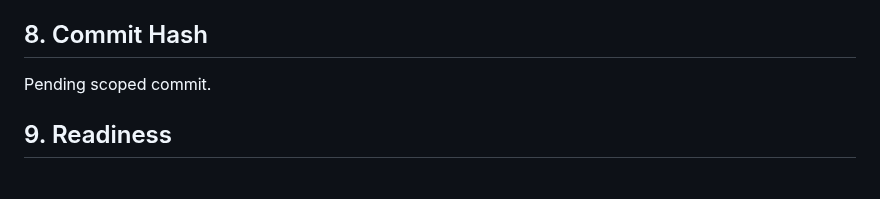
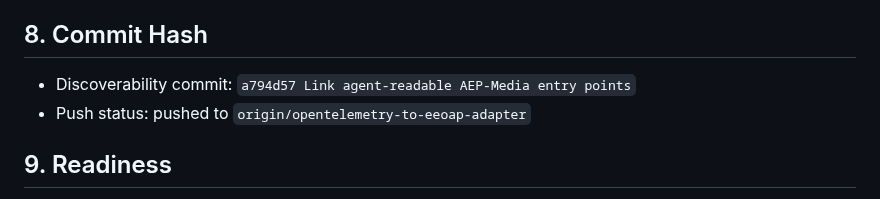
Before and after one commit to joy7758/agent-evidence, a Markdown page: docs/reports/aep_media_mission036g_agent_discoverability_audit_report.md, the part around the change. Rendered like a GitHub page.

```diff
--- a/docs/reports/aep_media_mission036g_agent_discoverability_audit_report.md
+++ b/docs/reports/aep_media_mission036g_agent_discoverability_audit_report.md
@@ -115,7 +115,8 @@ Restricted claim-boundary terms appear only in explicit non-claim contexts.
 
 ## 8. Commit Hash
 
-Pending scoped commit.
+- Discoverability commit: `a794d57 Link agent-readable AEP-Media entry points`
+- Push status: pushed to `origin/opentelemetry-to-eeoap-adapter`
 
 ## 9. Readiness
 
```
Also changed, not shown: docs/STATUS.md (+7 -0 lines), plans/implementation-plan.md (+7 -0 lines).
